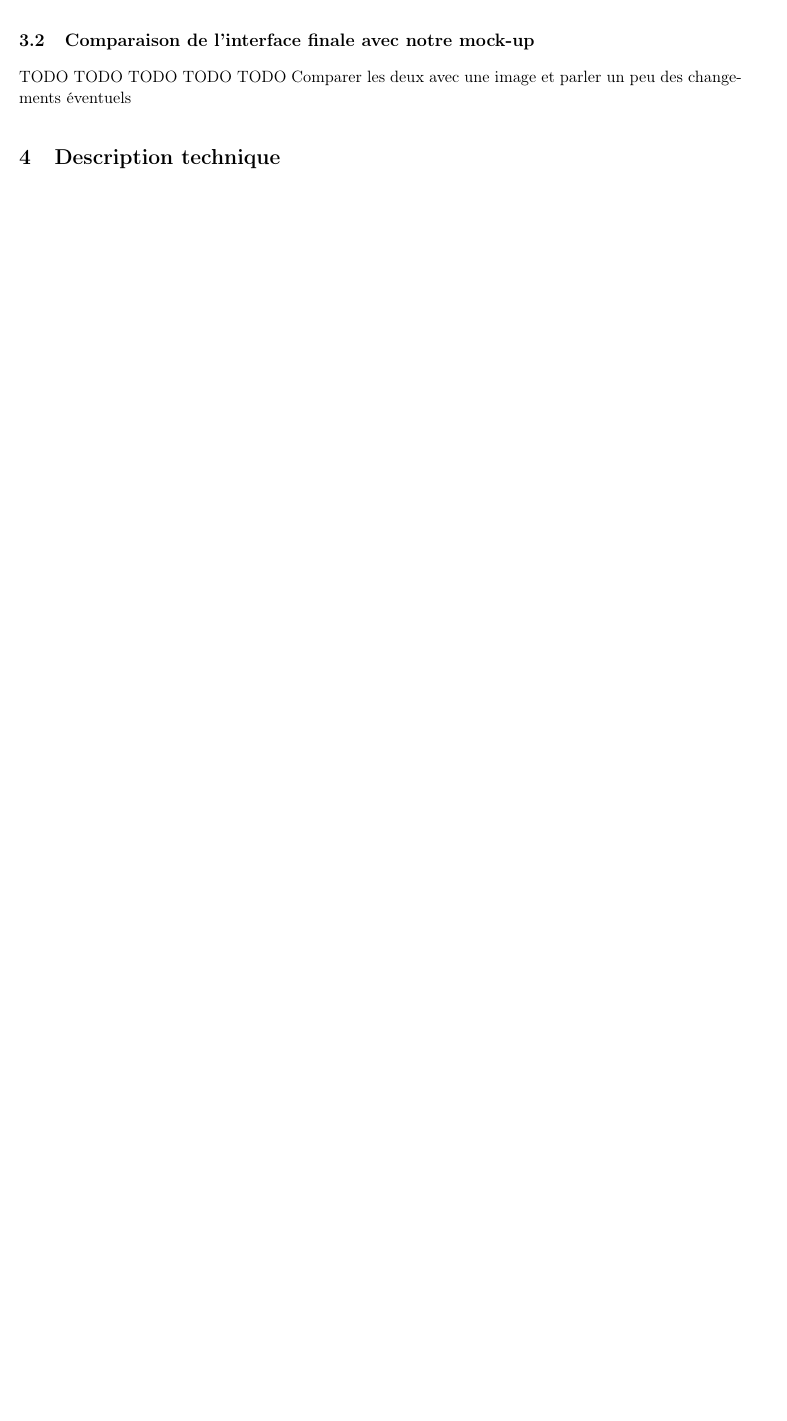
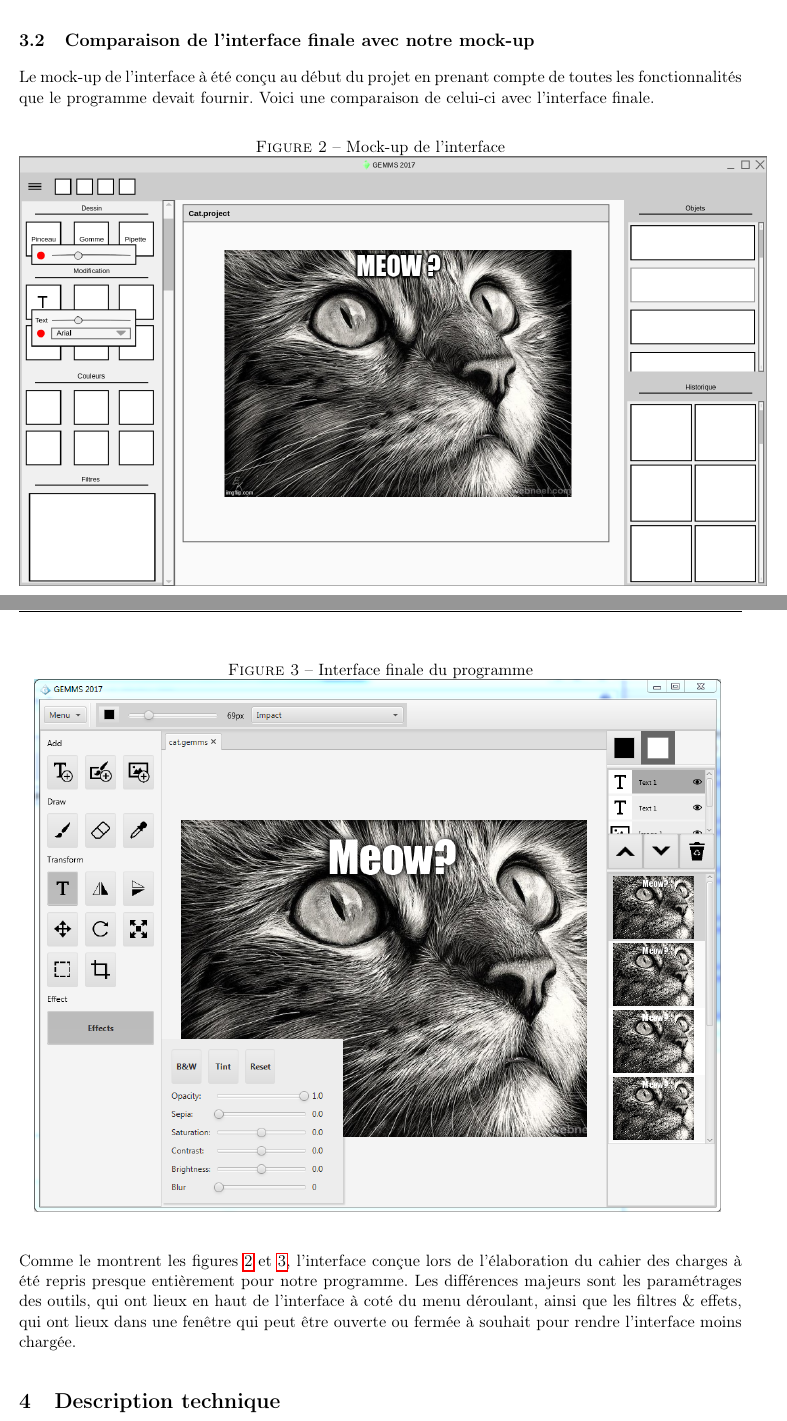
Before and after one commit to GuillaumeMilani/HEIGVD-PRO-Project, a LaTeX document (0_gestion_projet/rapport/rapport.tex, which reads 0_gestion_projet/rapport/conception_architecture.tex): part of page 7 of 9 before the commit and two parts of pages 8 and 9 of 12 after it, the two joined at a grey line, cut so that both start at the same text, the shorter picture padded with empty space. Compiled offline with pdfLaTeX.

Commit message:
Ajout comparaison interfaces dans rapport

```diff
--- a/0_gestion_projet/rapport/conception_architecture.tex
+++ b/0_gestion_projet/rapport/conception_architecture.tex
@@ -30,4 +30,20 @@ Git est un logiciel de gestion de version utilisé pour permettre de stocker tou
 Github est un service web permettant de parcourir visuellement l'historique Git ainsi que de fournir des outils de gestion de Git. Notamment, pour chaque fonctionnalité ou chaque bug découvert, une "issue" (un problème) peut être ouverte et assignée à un ou plusieurs membres de l'équipe. Dès la fin de l'élaboration du planning de notre projet, des issues ont été assignées à chaque développeur. Celles-ci ont permis de mieux se fier au planning et toujours avoir en vue ce qu'il restait à implémenter.
 
 \subsection{Comparaison de l'interface finale avec notre mock-up}
-TODO TODO TODO TODO TODO Comparer les deux avec une image et parler un peu des changements éventuels
+Le mock-up de l'interface à été conçu au début du projet en prenant compte de toutes les fonctionnalités que le programme devait fournir. Voici une comparaison de celui-ci avec l'interface finale.
+
+\begin{figure}[H]
+	\caption{Mock-up de l'interface}
+	\centering
+	\includegraphics[scale=0.35]{Cat_MOCKUP.png}
+	\label{fig:cat_mockup}
+\end{figure}
+
+\begin{figure}[H]
+	\caption{Interface finale du programme}
+	\centering
+	\includegraphics[scale=0.6]{Cat_GEMMS.png}
+	\label{fig:cat_gemms}
+\end{figure}
+
+Comme le montrent les figures \ref{fig:cat_mockup} et \ref{fig:cat_gemms}, l'interface conçue lors de l'élaboration du cahier des charges à été repris presque entièrement pour notre programme. Les différences majeurs sont les paramétrages des outils, qui ont lieux en haut de l'interface à coté du menu déroulant, ainsi que les filtres \& effets, qui ont lieux dans une fenêtre qui peut être ouverte ou fermée à souhait pour rendre l'interface moins chargée.
```
Also changed, not shown: 0_gestion_projet/rapport/rapport.tex (+5 -0 lines), 0_gestion_projet/rapport/img/Cat_GEMMS.PNG (added), 0_gestion_projet/rapport/img/Cat_MOCKUP.png (added), 0_gestion_projet/rapport/rapport.pdf.
